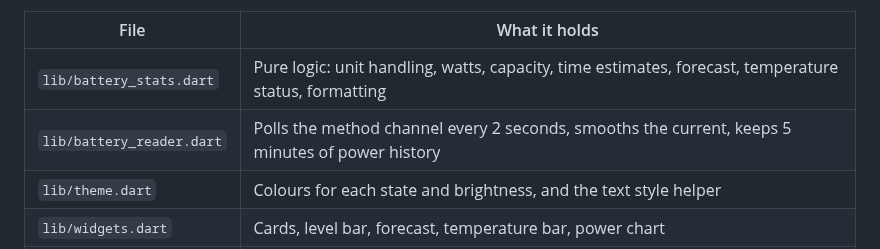
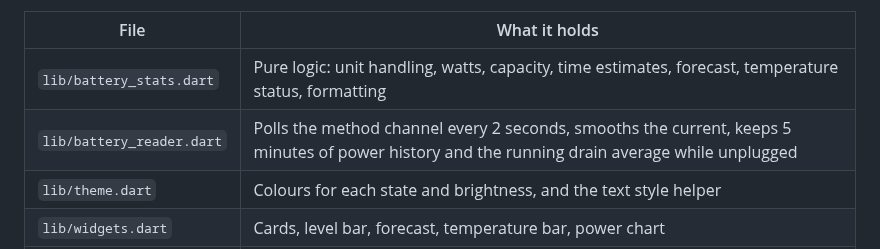
Before and after one commit to markprovan/watts, a Markdown page: docs/DEVELOPMENT.md, the part around the change. Drawn GitHub-style.

```diff
--- a/docs/DEVELOPMENT.md
+++ b/docs/DEVELOPMENT.md
@@ -5,7 +5,7 @@ Watts is a Flutter app for Android. Flutter plugins don't expose battery current
 | File | What it holds |
 |---|---|
 | `lib/battery_stats.dart` | Pure logic: unit handling, watts, capacity, time estimates, forecast, temperature status, formatting |
-| `lib/battery_reader.dart` | Polls the method channel every 2 seconds, smooths the current, keeps 5 minutes of power history |
+| `lib/battery_reader.dart` | Polls the method channel every 2 seconds, smooths the current, keeps 5 minutes of power history and the running drain average while unplugged |
 | `lib/theme.dart` | Colours for each state and brightness, and the text style helper |
 | `lib/widgets.dart` | Cards, level bar, forecast, temperature bar, power chart |
 | `lib/main.dart` | App, theme, and the screen layout |
```
Also changed, not shown: README.md (+8 -0 lines), docs/screenshots/on-battery.png, 5 other files.
